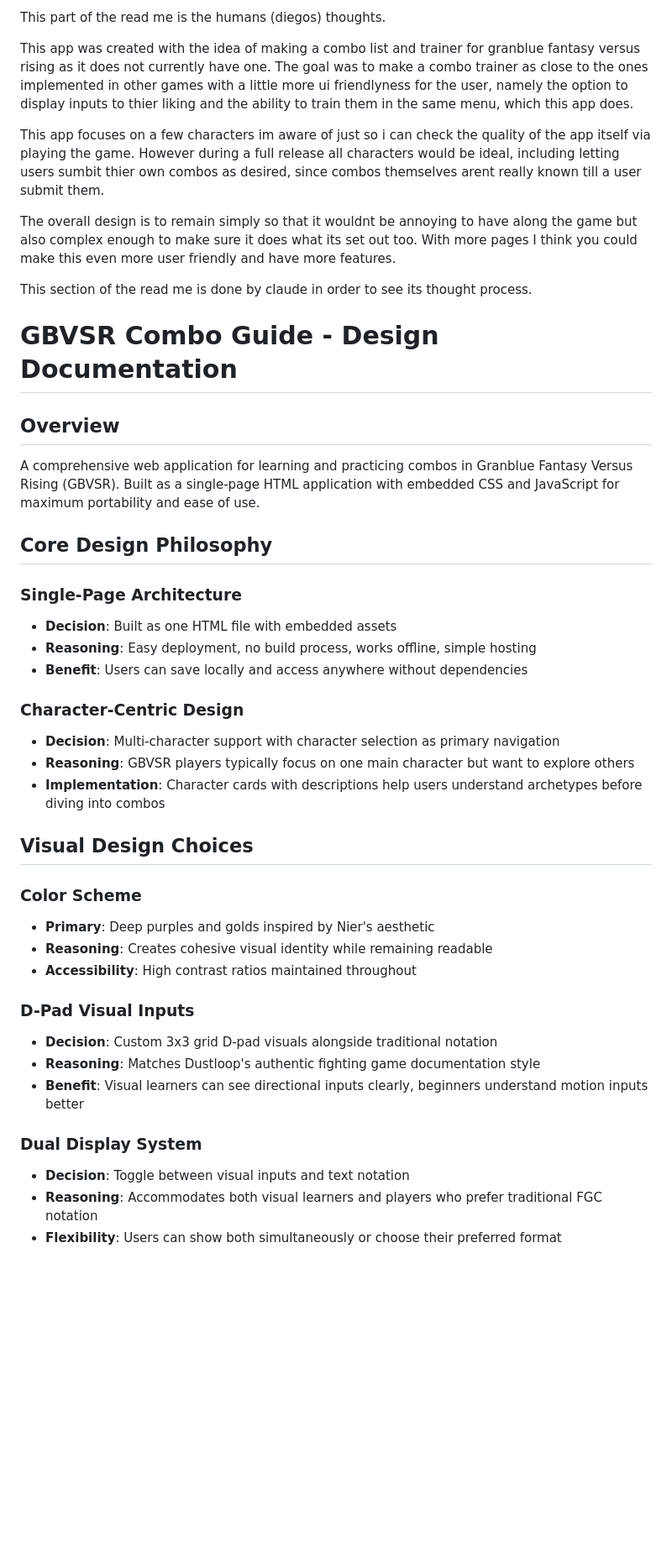
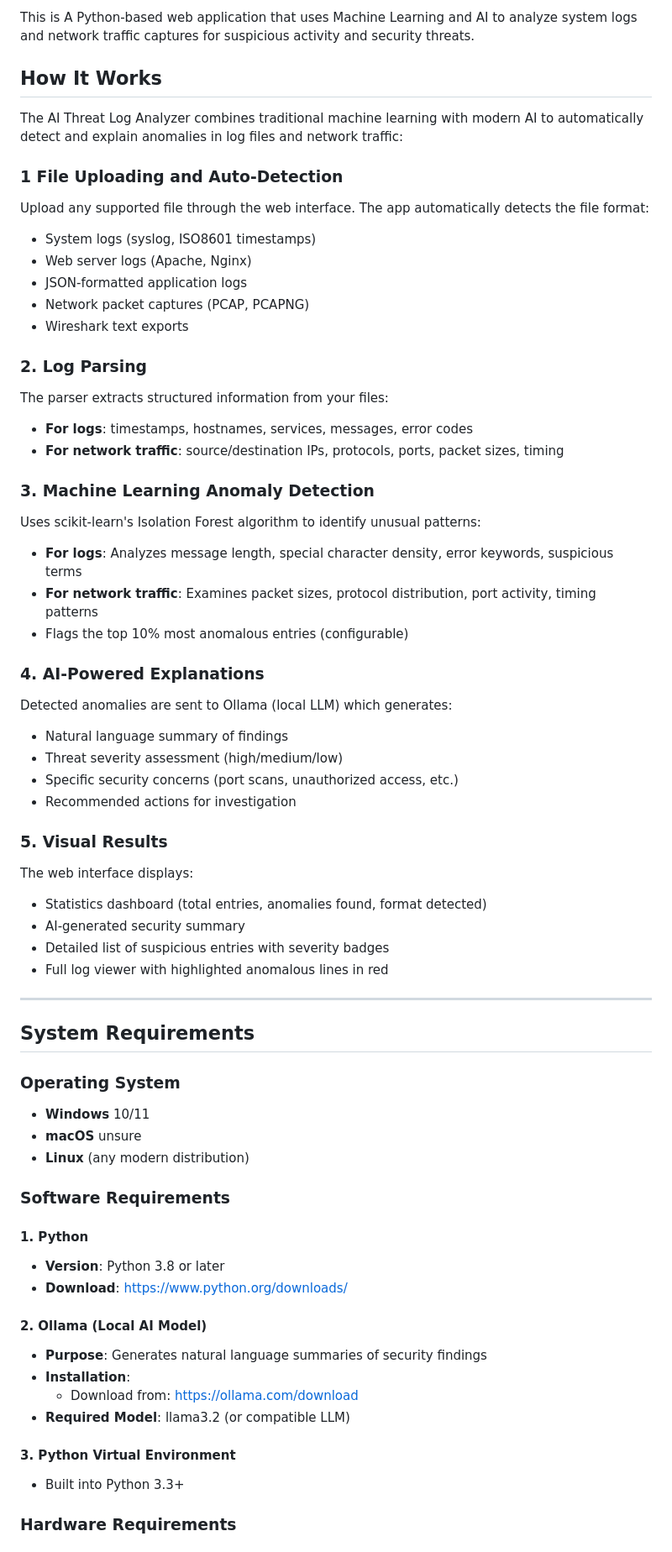
Before and after one commit to Malacdor/AI-Threat-log-Analyzer, a Markdown page: README.md, the part around the change printed below. Shown: that part at 84% size. Drawn GitHub-style; blank space fills up the shorter version.

```diff
--- a/README.md
+++ b/README.md
@@ -1,46 +1,64 @@
-This part of the read me is the humans (diegos) thoughts.
+This is A Python-based web application that uses Machine Learning and AI to analyze system logs and network traffic captures for suspicious activity and security threats.
 
-This app was created with the idea of making a combo list and trainer for granblue fantasy versus rising as it does not currently have one.
-The goal was to make a combo trainer as close to the ones implemented in other games with a little more ui friendlyness for the user, namely the option to display inputs to thier liking and the ability to train them in the same menu, which this app does.
+## How It Works
+The AI Threat Log Analyzer combines traditional machine learning with modern AI to automatically detect and explain anomalies in log files and network traffic:
 
-This app focuses on a few characters im aware of just so i can check the quality of the app itself via playing the game. However during a full release all characters would be ideal, including letting users sumbit thier own combos as desired, since combos themselves arent really known till a user submit them.
+### 1 File Uploading and Auto-Detection
+Upload any supported file through the web interface. The app automatically detects the file format:
+- System logs (syslog, ISO8601 timestamps)
+- Web server logs (Apache, Nginx)
+- JSON-formatted application logs
+- Network packet captures (PCAP, PCAPNG)
+- Wireshark text exports
 
-The overall design is to remain simply so that it wouldnt be annoying to have along the game but also complex enough to make sure it does what its set out too. With more pages I think you could make this even more user friendly and have more features.
+### 2. Log Parsing
+The parser extracts structured information from your files:
+- **For logs**: timestamps, hostnames, services, messages, error codes
+- **For network traffic**: source/destination IPs, protocols, ports, packet sizes, timing
 
+### 3. Machine Learning Anomaly Detection
+Uses scikit-learn's Isolation Forest algorithm to identify unusual patterns:
+- **For logs**: Analyzes message length, special character density, error keywords, suspicious terms
+- **For network traffic**: Examines packet sizes, protocol distribution, port activity, timing patterns
+- Flags the top 10% most anomalous entries (configurable)
 
-This section of the read me is done by claude in order to see its thought process.
+### 4. AI-Powered Explanations
+Detected anomalies are sent to Ollama (local LLM) which generates:
+- Natural language summary of findings
+- Threat severity assessment (high/medium/low)
+- Specific security concerns (port scans, unauthorized access, etc.)
+- Recommended actions for investigation
 
-# GBVSR Combo Guide - Design Documentation
+### 5. Visual Results
+The web interface displays:
+- Statistics dashboard (total entries, anomalies found, format detected)
+- AI-generated security summary
+- Detailed list of suspicious entries with severity badges
+- Full log viewer with highlighted anomalous lines in red
 
-## Overview
-A comprehensive web application for learning and practicing combos in Granblue Fantasy Versus Rising (GBVSR). Built as a single-page HTML application with embedded CSS and JavaScript for maximum portability and ease of use.
+---
 
-## Core Design Philosophy
+## System Requirements
 
-### **Single-Page Architecture**
-- **Decision**: Built as one HTML file with embedded assets
-- **Reasoning**: Easy deployment, no build process, works offline, simple hosting
-- **Benefit**: Users can save locally and access anywhere without dependencies
+### Operating System
+- **Windows** 10/11
+- **macOS** unsure
+- **Linux** (any modern distribution)
 
-### **Character-Centric Design**
-- **Decision**: Multi-character support with character selection as primary navigation
-- **Reasoning**: GBVSR players typically focus on one main character but want to explore others
-- **Implementation**: Character cards with descriptions help users understand archetypes before diving into combos
+### Software Requirements
 
-## Visual Design Choices
+#### 1. Python
+- **Version**: Python 3.8 or later
+- **Download**: https://www.python.org/downloads/
 
-### **Color Scheme**
-- **Primary**: Deep purples and golds inspired by Nier's aesthetic
-- **Reasoning**: Creates cohesive visual identity while remaining readable
-- **Accessibility**: High contrast ratios maintained throughout
+#### 2. Ollama (Local AI Model)
+- **Purpose**: Generates natural language summaries of security findings
+- **Installation**:
+  - Download from: https://ollama.com/download
+- **Required Model**: llama3.2 (or compatible LLM)
 
-### **D-Pad Visual Inputs**
-- **Decision**: Custom 3x3 grid D-pad visuals alongside traditional notation
-- **Reasoning**: Matches Dustloop's authentic fighting game documentation style
-- **Benefit**: Visual learners can see directional inputs clearly, beginners understand motion inputs better
+#### 3. Python Virtual Environment
+- Built into Python 3.3+
 
-### **Dual Display System**
-- **Decision**: Toggle between visual inputs and text notation
-- **Reasoning**: Accommodates both visual learners and players who prefer traditional FGC notation
-- **Flexibility**: Users can show both simultaneously or choose their preferred format
+### Hardware Requirements
 
```
Also changed, not shown: other parts of README.md (+161 -54 lines).
